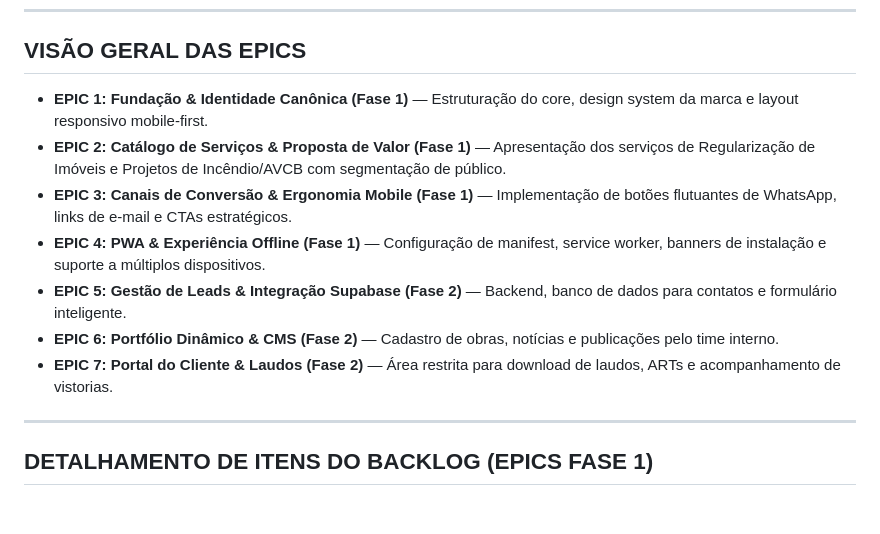
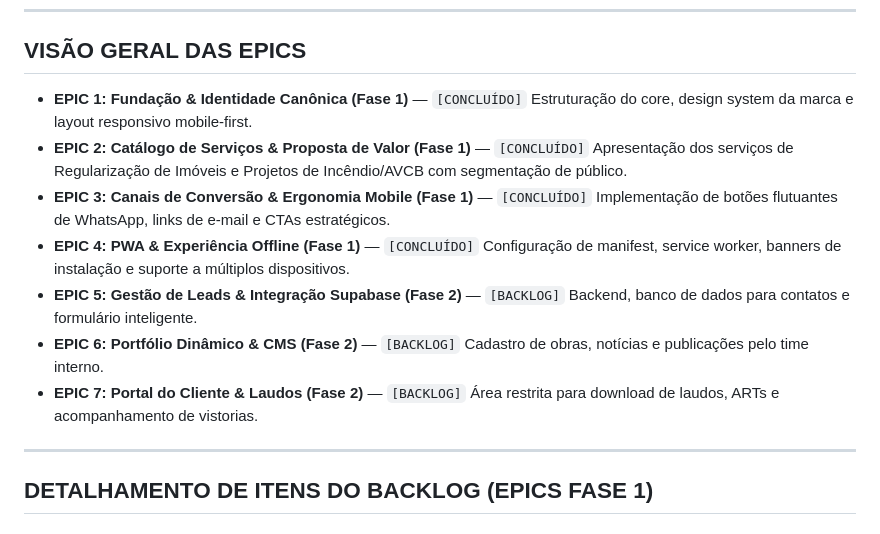
Before and after one commit to niltonfjunior2/habite-engenharia, a Markdown page: PRODUCT_BACKLOG.md, the part around the change. GitHub-like rendering.

```diff
--- a/PRODUCT_BACKLOG.md
+++ b/PRODUCT_BACKLOG.md
@@ -8,13 +8,13 @@
 
 ## VISÃO GERAL DAS EPICS
 
-* **EPIC 1: Fundação & Identidade Canônica (Fase 1)** — Estruturação do core, design system da marca e layout responsivo mobile-first.
-* **EPIC 2: Catálogo de Serviços & Proposta de Valor (Fase 1)** — Apresentação dos serviços de Regularização de Imóveis e Projetos de Incêndio/AVCB com segmentação de público.
-* **EPIC 3: Canais de Conversão & Ergonomia Mobile (Fase 1)** — Implementação de botões flutuantes de WhatsApp, links de e-mail e CTAs estratégicos.
-* **EPIC 4: PWA & Experiência Offline (Fase 1)** — Configuração de manifest, service worker, banners de instalação e suporte a múltiplos dispositivos.
-* **EPIC 5: Gestão de Leads & Integração Supabase (Fase 2)** — Backend, banco de dados para contatos e formulário inteligente.
-* **EPIC 6: Portfólio Dinâmico & CMS (Fase 2)** — Cadastro de obras, notícias e publicações pelo time interno.
-* **EPIC 7: Portal do Cliente & Laudos (Fase 2)** — Área restrita para download de laudos, ARTs e acompanhamento de vistorias.
+* **EPIC 1: Fundação & Identidade Canônica (Fase 1)** — `[CONCLUÍDO]` Estruturação do core, design system da marca e layout responsivo mobile-first.
+* **EPIC 2: Catálogo de Serviços & Proposta de Valor (Fase 1)** — `[CONCLUÍDO]` Apresentação dos serviços de Regularização de Imóveis e Projetos de Incêndio/AVCB com segmentação de público.
+* **EPIC 3: Canais de Conversão & Ergonomia Mobile (Fase 1)** — `[CONCLUÍDO]` Implementação de botões flutuantes de WhatsApp, links de e-mail e CTAs estratégicos.
+* **EPIC 4: PWA & Experiência Offline (Fase 1)** — `[CONCLUÍDO]` Configuração de manifest, service worker, banners de instalação e suporte a múltiplos dispositivos.
+* **EPIC 5: Gestão de Leads & Integração Supabase (Fase 2)** — `[BACKLOG]` Backend, banco de dados para contatos e formulário inteligente.
+* **EPIC 6: Portfólio Dinâmico & CMS (Fase 2)** — `[BACKLOG]` Cadastro de obras, notícias e publicações pelo time interno.
+* **EPIC 7: Portal do Cliente & Laudos (Fase 2)** — `[BACKLOG]` Área restrita para download de laudos, ARTs e acompanhamento de vistorias.
 
 ---
 
```
Also changed, not shown: ENGINEERING_JOURNAL.md (added, +41 -0 lines), IMPLEMENTATION_PLAN.md (+26 -31 lines).
